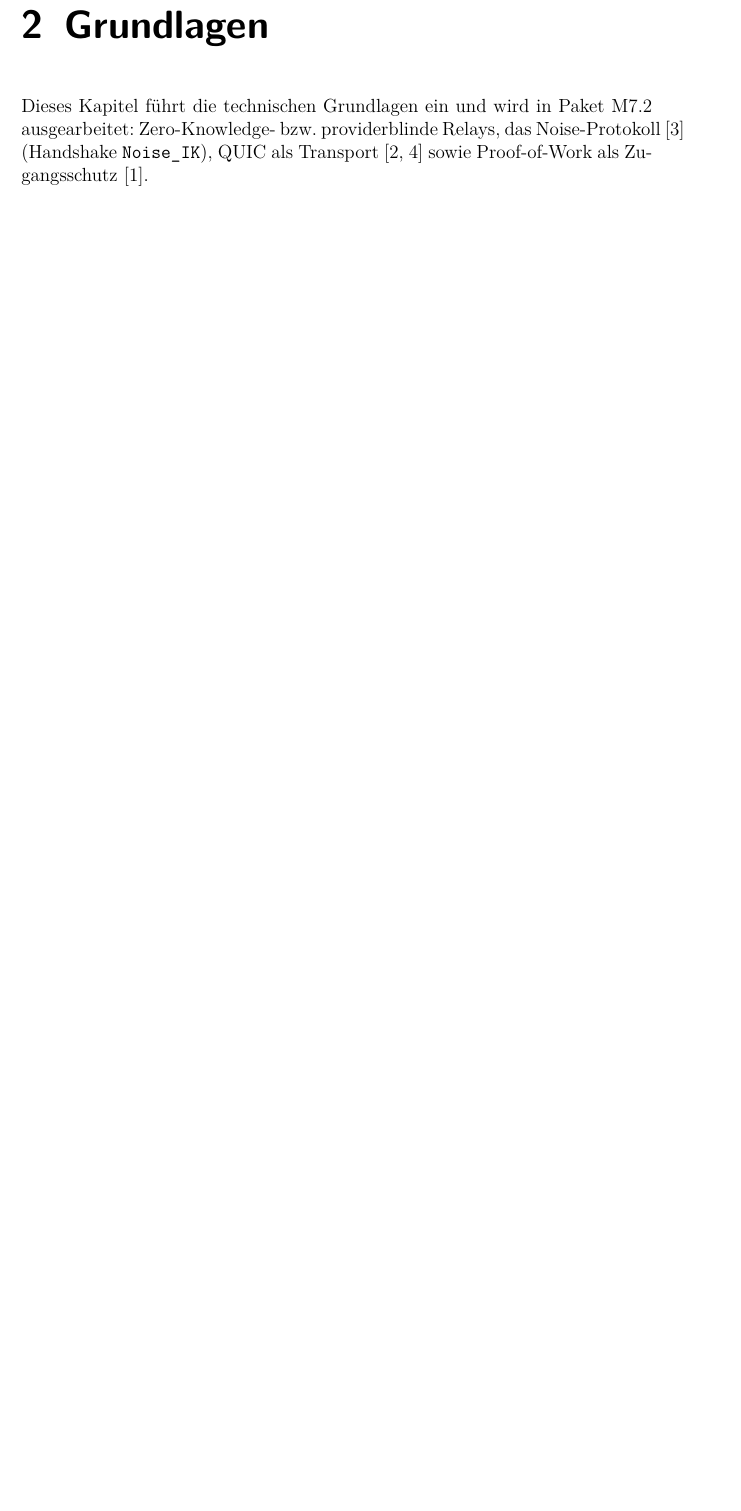
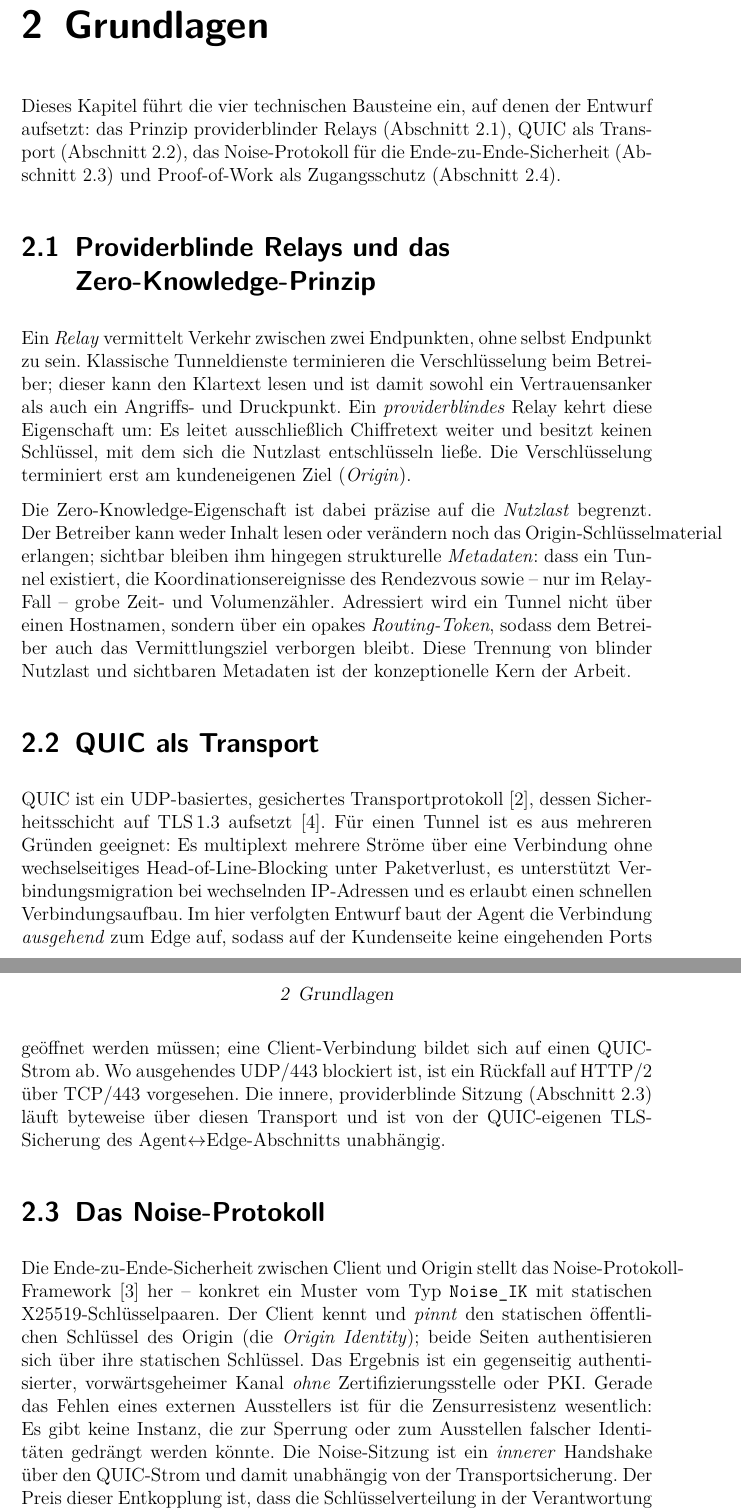
Before and after one commit to scimbe/claude-tunnel, a LaTeX thesis (docs/thesis/thesis.tex, which reads docs/thesis/chapters/grundlagen.tex): part of page 8 of 14 before the commit and two parts of pages 8 and 9 of 15 after it, the two joined at a grey line, cut so that both start at the same text, the shorter picture padded with empty space. Compiled offline with pdfLaTeX.

Commit message:
M7.2b: thesis Grundlagen — M7.2 complete
chapters/grundlagen.tex, four sections grounded in ADR-0004/0013/0018 + CONTEXT:
- 2.1 provider-blind relays & the zero-knowledge principle (payload blind vs.
  visible metadata; opaque routing token);
- 2.2 QUIC as transport (\cite{rfc9000,rfc9001}: multiplexing, migration,
  outbound dial, TCP fallback);
- 2.3 the Noise protocol (\cite{noiseprotocol}: Noise_IK, X25519 pinning of the
  Origin Identity, no PKI → censorship-resistant);
- 2.4 proof-of-work as access control (\cite{back2002hashcash}: layered
  DoS/sybil scheme, limits stated openly).

In-cycle fix: two U+FFFD typo chars caught by a guard and corrected. Recompiled
in-container: BUILD_EXIT=0, 0 undefined refs, thesis.pdf 208KB, chapter +
citations visually confirmed. Doc-only, no Rust change; 94 tests unchanged.
Next: M7.3 Architektur.

Co-Authored-By: Claude Opus 4.8 <noreply@anthropic.com>
Claude-Session: https://claude.ai/code/session_01TWNQVzYqWaWG8nB9JL6He3

```diff
--- a/docs/thesis/chapters/grundlagen.tex
+++ b/docs/thesis/chapters/grundlagen.tex
@@ -1,8 +1,65 @@
 \chapter{Grundlagen}
 \label{ch:grundlagen}
 
-Dieses Kapitel führt die technischen Grundlagen ein und wird in Paket~M7.2
-ausgearbeitet: Zero-Knowledge- bzw.\ providerblinde Relays, das
-Noise-Protokoll~\cite{noiseprotocol} (Handshake \texttt{Noise\_IK}), QUIC als
-Transport~\cite{rfc9000,rfc9001} sowie Proof-of-Work als
-Zugangsschutz~\cite{back2002hashcash}.
+Dieses Kapitel führt die vier technischen Bausteine ein, auf denen der Entwurf
+aufsetzt: das Prinzip providerblinder Relays (Abschnitt~\ref{sec:providerblind}),
+QUIC als Transport (Abschnitt~\ref{sec:quic}), das Noise-Protokoll für die
+Ende-zu-Ende-Sicherheit (Abschnitt~\ref{sec:noise}) und Proof-of-Work als
+Zugangsschutz (Abschnitt~\ref{sec:pow}).
+
+\section{Providerblinde Relays und das Zero-Knowledge-Prinzip}
+\label{sec:providerblind}
+
+Ein \emph{Relay} vermittelt Verkehr zwischen zwei Endpunkten, ohne selbst
+Endpunkt zu sein. Klassische Tunneldienste terminieren die Verschlüsselung beim
+Betreiber; dieser kann den Klartext lesen und ist damit sowohl ein
+Vertrauensanker als auch ein Angriffs- und Druckpunkt. Ein \emph{providerblindes}
+Relay kehrt diese Eigenschaft um: Es leitet ausschließlich Chiffretext weiter und
+besitzt keinen Schlüssel, mit dem sich die Nutzlast entschlüsseln ließe. Die
+Verschlüsselung terminiert erst am kundeneigenen Ziel (\emph{Origin}).
+
+Die Zero-Knowledge-Eigenschaft ist dabei präzise auf die \emph{Nutzlast}
+begrenzt. Der Betreiber kann weder Inhalt lesen oder verändern noch das
+Origin-Schlüsselmaterial erlangen; sichtbar bleiben ihm hingegen strukturelle
+\emph{Metadaten}: dass ein Tunnel existiert, die Koordinationsereignisse des
+Rendezvous sowie -- nur im Relay-Fall -- grobe Zeit- und Volumenzähler. Adressiert
+wird ein Tunnel nicht über einen Hostnamen, sondern über ein opakes
+\emph{Routing-Token}, sodass dem Betreiber auch das Vermittlungsziel verborgen
+bleibt. Diese Trennung von blinder Nutzlast und sichtbaren Metadaten ist der
+konzeptionelle Kern der Arbeit.
+
+\section{QUIC als Transport}
+\label{sec:quic}
+
+QUIC ist ein UDP-basiertes, gesichertes Transportprotokoll~\cite{rfc9000}, dessen
+Sicherheitsschicht auf TLS\,1.3 aufsetzt~\cite{rfc9001}. Für einen Tunnel ist es
+aus mehreren Gründen geeignet: Es multiplext mehrere Ströme über eine Verbindung
+ohne wechselseitiges Head-of-Line-Blocking unter Paketverlust, es unterstützt
+Verbindungsmigration bei wechselnden IP-Adressen und es erlaubt einen schnellen
+Verbindungsaufbau. Im hier verfolgten Entwurf baut der Agent die Verbindung
+\emph{ausgehend} zum Edge auf, sodass auf der Kundenseite keine eingehenden Ports
+geöffnet werden müssen; eine Client-Verbindung bildet sich auf einen QUIC-Strom
+ab. Wo ausgehendes UDP/443 blockiert ist, ist ein Rückfall auf HTTP/2 über
+TCP/443 vorgesehen. Die innere, providerblinde Sitzung
+(Abschnitt~\ref{sec:noise}) läuft byteweise über diesen Transport und ist von der
+QUIC-eigenen TLS-Sicherung des Agent$\leftrightarrow$Edge-Abschnitts
+unabhängig.
+
+\section{Das Noise-Protokoll}
+\label{sec:noise}
+
+Die Ende-zu-Ende-Sicherheit zwischen Client und Origin stellt das
+Noise-Protokoll-Framework~\cite{noiseprotocol} her -- konkret ein Muster vom Typ
+\texttt{Noise\_IK} mit statischen X25519-Schlüsselpaaren. Der Client kennt und
+\emph{pinnt} den statischen öffentlichen Schlüssel des Origin (die
+\emph{Origin Identity}); beide Seiten authentisieren sich über ihre statischen
+Schlüssel. Das Ergebnis ist ein gegenseitig authentisierter, vorwärtsgeheimer
+Kanal \emph{ohne} Zertifizierungsstelle oder PKI. Gerade das Fehlen eines
+externen Ausstellers ist für die Zensurresistenz wesentlich: Es gibt keine
+Instanz, die zur Sperrung oder zum Ausstellen falscher Identitäten gedrängt
+werden könnte. Die Noise-Sitzung ist ein \emph{innerer} Handshake über den
+QUIC-Strom und damit unabhängig von der Transportsicherung. Der Preis dieser
+Entkopplung ist, dass die Schlüsselverteilung in der Verantwortung des Kunden
+liegt: Clients müssen die Origin Identity außerhalb des Bandes erhalten, und der
+Schlüsseltausch (Rotation) ist eine explizite Operation ohne
+Ablauf-/Erneuerungsautomatik.
```
Also changed, not shown: docs/planning/PROGRESS.md (+2 -1 lines), docs/thesis/thesis.pdf, docs/thesis/chapters/grundlagen.tex (18 more changed lines).
